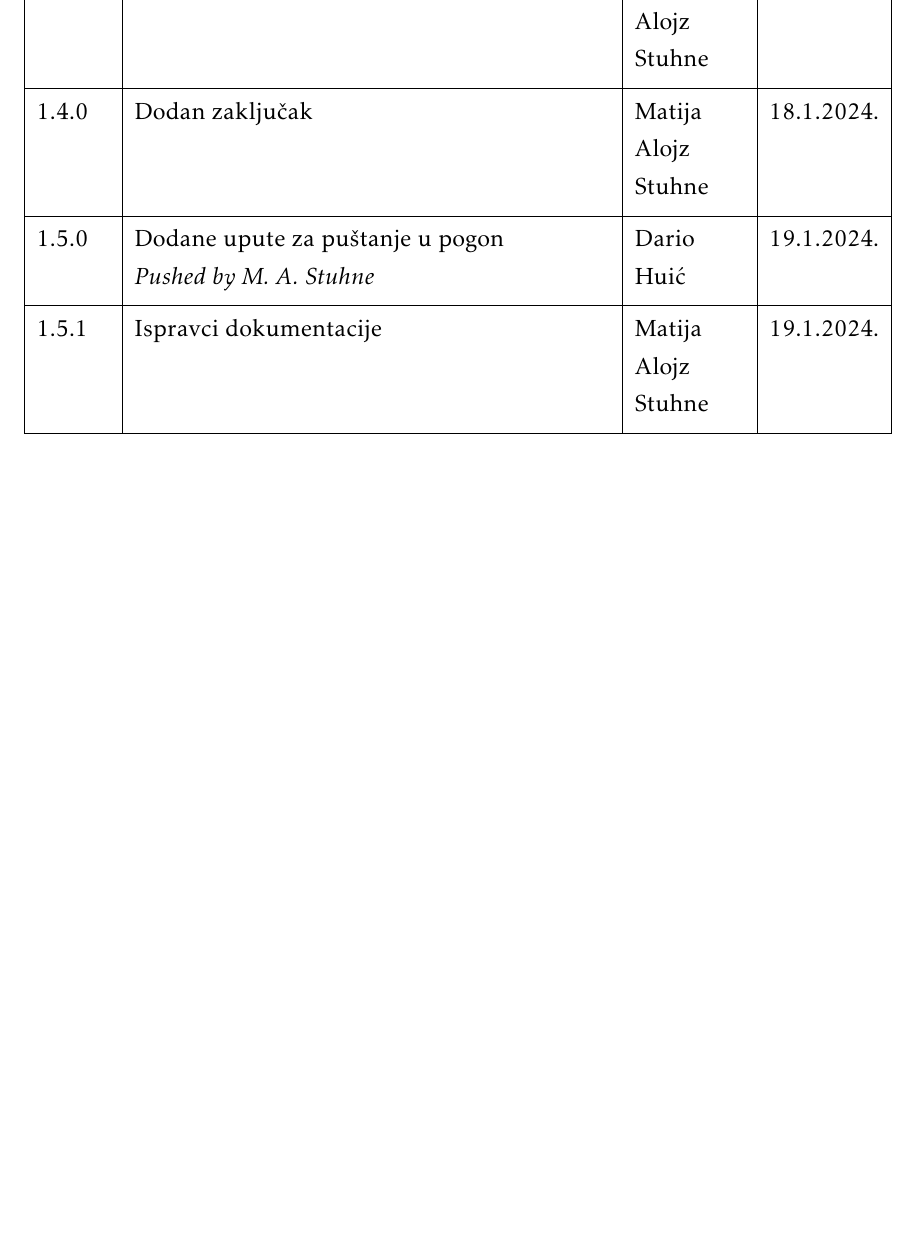
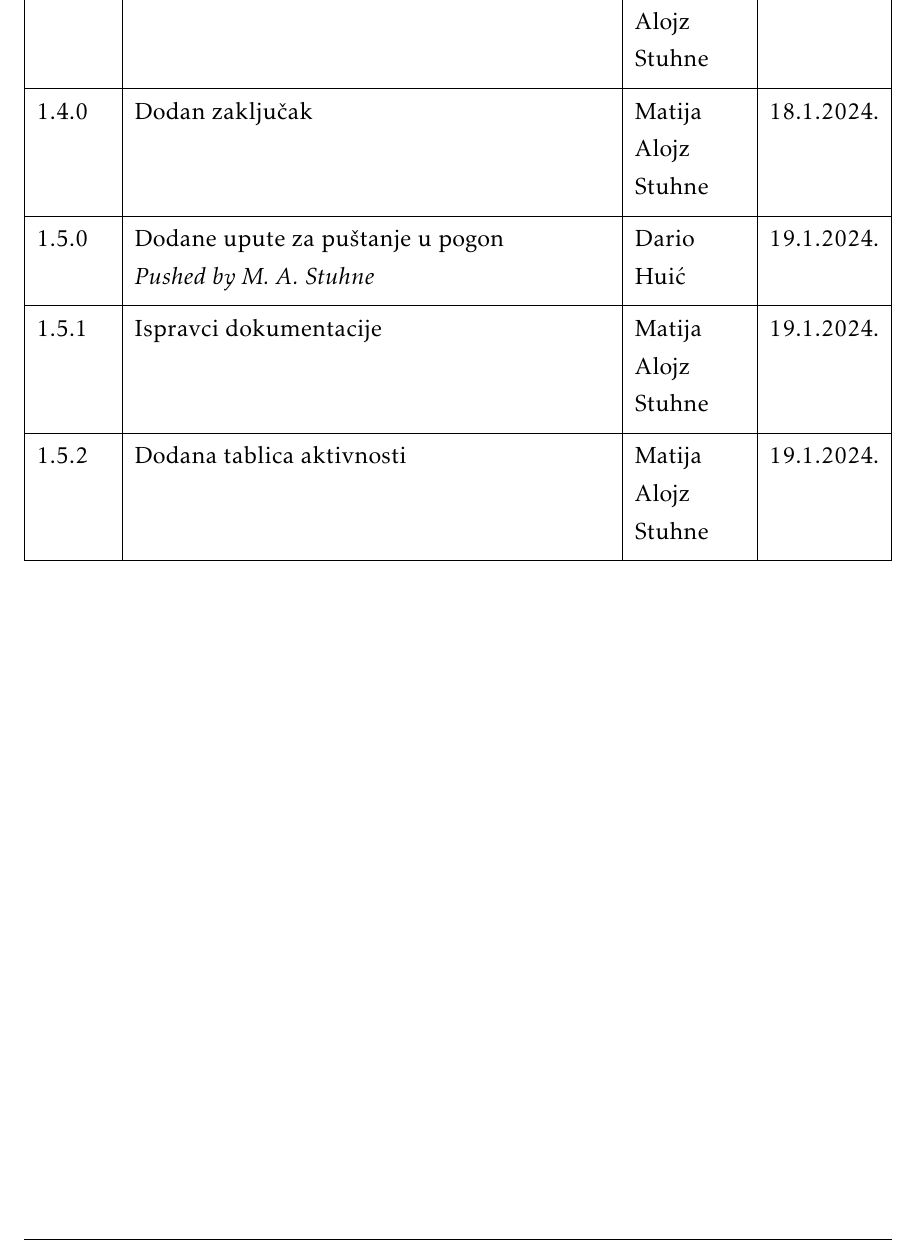
Before and after one commit to masstuhne/ErrorMasters, a LaTeX document (Dokumentacija/PROGI_ProjektnaDokumentacija.tex, which reads Dokumentacija/Dnevnik_promjena_dokumentacije.tex): part of page 7 of 68, cut so that both start at the same text, the shorter picture padded with empty space. Compiled offline with pdfLaTeX.

Commit message:
Update activity tracking table

```diff
--- a/Dokumentacija/Dnevnik_promjena_dokumentacije.tex
+++ b/Dokumentacija/Dnevnik_promjena_dokumentacije.tex
@@ -40,6 +40,7 @@
 			1.4.0 & Dodan zaključak & Matija Alojz Stuhne& 18.1.2024. \\[3pt] \hline
 			1.5.0 & Dodane upute za puštanje u pogon \newline \textit{Pushed by M. A. Stuhne}& Dario Huić& 19.1.2024. \\[3pt] \hline
 			1.5.1 & Ispravci dokumentacije & Matija Alojz Stuhne & 19.1.2024. \\[3pt] \hline
+			1.5.2 & Dodana tablica aktivnosti & Matija Alojz Stuhne & 19.1.2024. \\[3pt] \hline
 
 
 		\end{longtblr}
```
Also changed, not shown: 1 other file.
